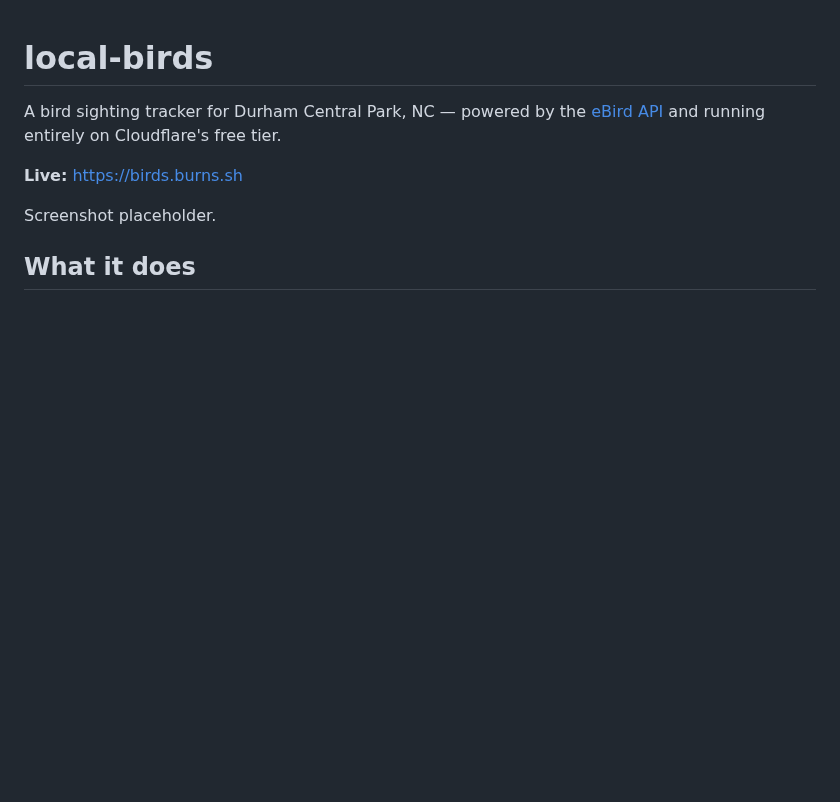
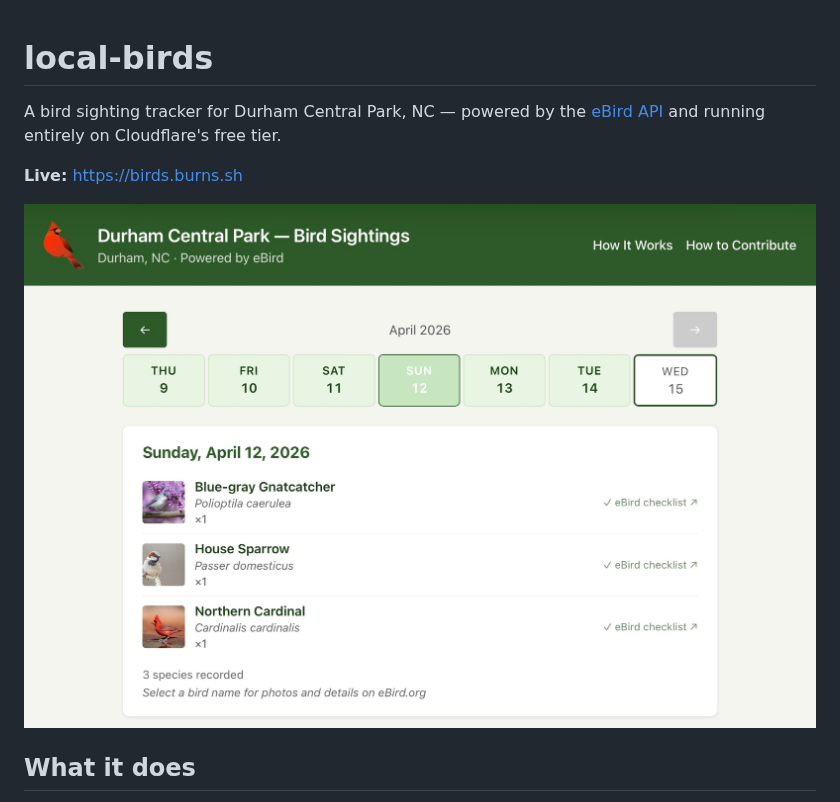
Before and after one commit to bbbburns/local-birds, a Markdown page: README.md, the part around one of its changes. Drawn GitHub-style; pictures changed too: img/screenshot.png (added); blank space fills up the shorter version.

Commit message:
Add screenshot to README
Co-Authored-By: Claude Sonnet 4.6 <noreply@anthropic.com>

```diff
--- a/README.md
+++ b/README.md
@@ -12,7 +9,7 @@ A bird sighting tracker for Durham Central Park, NC — powered by the
 
 **Live:** https://birds.burns.sh
 
-Screenshot placeholder.
+![List of birds seen in Durham Central Park](img/screenshot.png)
 
 ## What it does
 
```
Also changed, not shown: other parts of README.md (+0 -3 lines).
